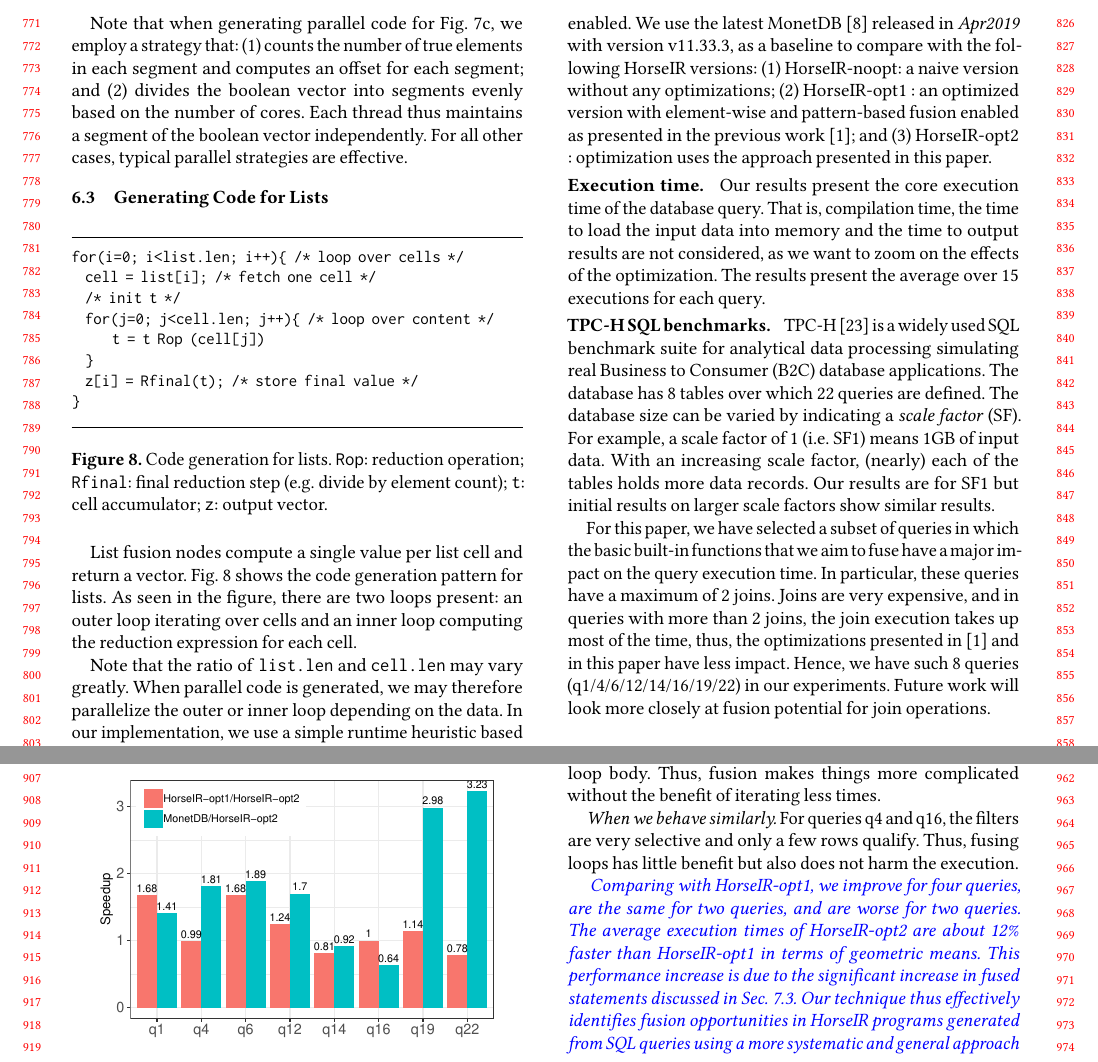
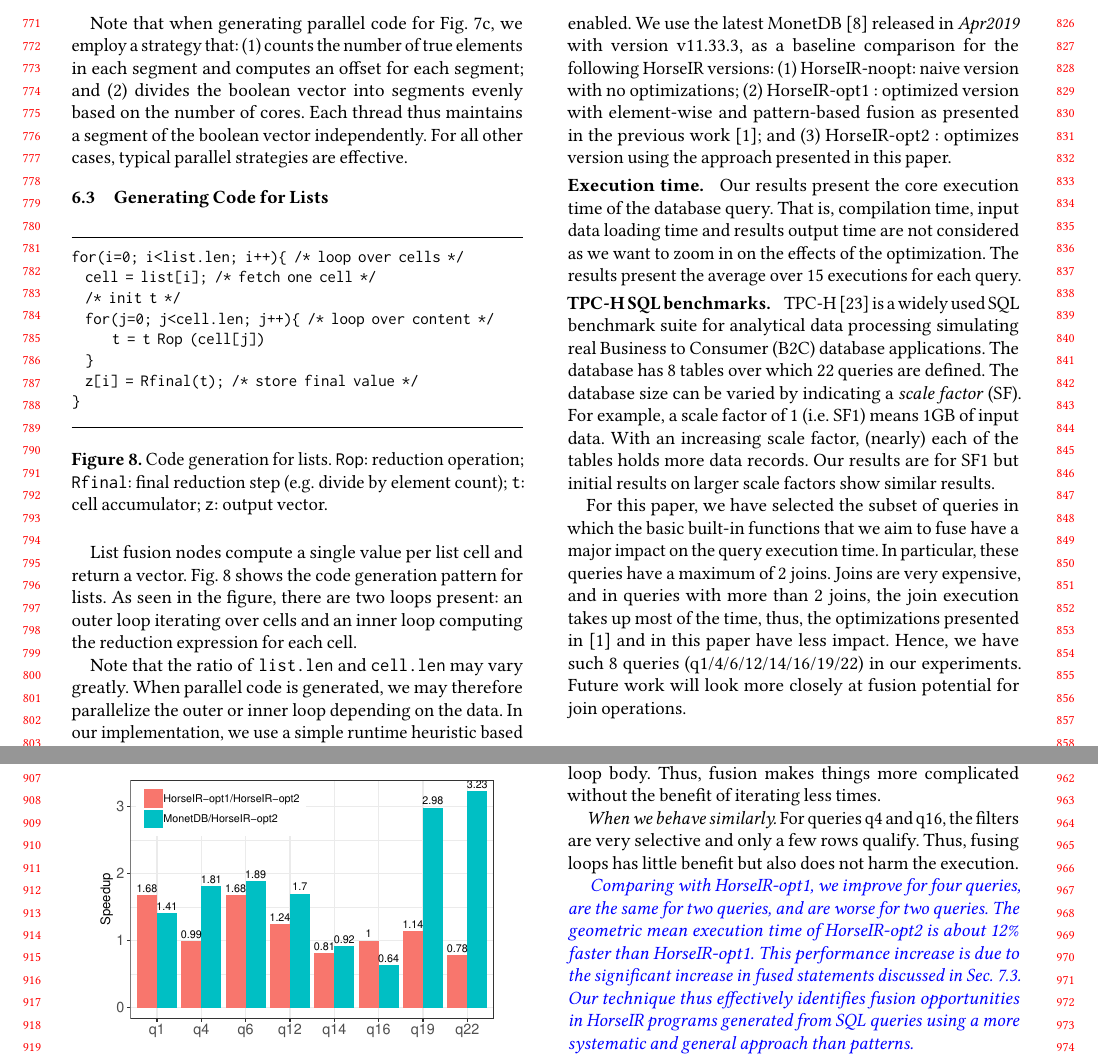
Before and after one commit to wukefe/CC20-Fusion, a LaTeX paper (main.tex, which reads src/evaluation.tex): two parts of pages 8 and 9 of 11, joined at a grey line, cut so that both start at the same text. Compiled offline with pdfLaTeX.

Commit message:
Updates from Overleaf

```diff
--- a/src/evaluation.tex
+++ b/src/evaluation.tex
@@ -8,31 +8,29 @@ We run all benchmarks under Ubuntu 16.04.6 LTS on a server which has 4 Intel
 Xeon E7-4850 2.00GHz (total 40 cores/80 threads) and 128 GB RAM.
 We use GCC compiler with the version \textit{v8.1.0} to compile the generated C
 code with optimization level \texttt{-O3} and \texttt{-march=native} enabled.
-We use the latest MonetDB \cite{IdreosS2012} released in \textit{Apr2019} with
-version v11.33.3, as a baseline to compare with the following HorseIR versions:
-(1) HorseIR-noopt: a naive version without any optimizations;
-(2) HorseIR-opt1 : an optimized version with element-wise and pattern-based
-fusion enabled as presented in the previous work~\OldPaper; and
-(3) HorseIR-opt2 : optimization uses the approach presented in this paper.
+We use the latest MonetDB~\cite{IdreosS2012} released in \textit{Apr2019} with
+version v11.33.3, as a baseline comparison for the following HorseIR versions:
+(1) HorseIR-noopt: naive version with no optimizations;
+(2) HorseIR-opt1 : optimized version with element-wise and pattern-based
+fusion as presented in the previous work~\OldPaper; and
+(3) HorseIR-opt2 : optimizes version using the approach presented in this paper.
 
 \head{Execution time.}
 Our results present the core execution time of the database query. That is,
-compilation time, the time to load the input data into memory and the time to
-output results are not considered, as we want to zoom on the effects of the
-optimization.  The results present the average over 15 executions for each
-query.
+compilation time, input data loading time and results output time are not considered
+as we want to zoom in on the effects of the optimization. The results present
+the average over 15 executions for each query.
 
 % \head{Micro-benchmarks.}
 
 \head{TPC-H SQL benchmarks.}
 TPC-H \cite{TPCH2017} is a widely used SQL benchmark suite for analytical data
-processing simulating real Business to Consumer (B2C)
-database applications. The database has 8 tables over which 22 queries are
-defined.  The database size can be varied by indicating a  \textit{scale factor} (SF).
-For example, a scale factor of 1 (i.e. SF1) means 1GB of input
-data. With an increasing scale factor, (nearly) each of the tables holds more
-data records. Our results are for SF1 but initial results on larger scale
-factors show similar results.
+processing simulating real Business to Consumer (B2C) database applications. The
+database has 8 tables over which 22 queries are defined.  The database size can be
+varied by indicating a \textit{scale factor} (SF). For example, a scale factor of 1
+(i.e. SF1) means 1GB of input data. With an increasing scale factor, (nearly) each
+of the tables holds more data records. Our results are for SF1 but initial results
+on larger scale factors show similar results.
 
 %% For this paper, we have selected 8 of the 22 queries (q1/4/6/12/14/16/19/22).
 %% These are the queries where the basic built-in functions that we aim to fuse
@@ -42,7 +40,7 @@ factors show similar results.
 %% optimizations presented in \OldPaper and in this paper have less impact.
 %% Future work will look more closely at fusion potential for join operations.
 
-For this paper, we have selected a subset of queries in which the basic built-in
+For this paper, we have selected the subset of queries in which the basic built-in
 functions that we aim to fuse have a major impact on the query execution time.
 In particular, these queries have a maximum of 2 joins. Joins are very
 expensive, and in queries with more than 2 joins, the join execution takes up
@@ -122,11 +120,9 @@ execution.
 
 \new{
 Comparing with HorseIR-opt1, we improve for four queries, are the same for two
-queries, and are worse for two queries. The average execution times of
-HorseIR-opt2 are about 12\% faster than HorseIR-opt1 in terms of geometric
-means.
-This performance increase is due to the significant increase in fused
-statements discussed in \refSec{fusing_stmts}.
+queries, and are worse for two queries. The geometric mean execution time  of
+HorseIR-opt2 is about 12\% faster than HorseIR-opt1. This performance increase is
+due to the significant increase in fused statements discussed in \refSec{fusing_stmts}.
 Our technique thus effectively identifies fusion opportunities in HorseIR
 programs generated from SQL queries using a more systematic and general
 approach than patterns.}
```
